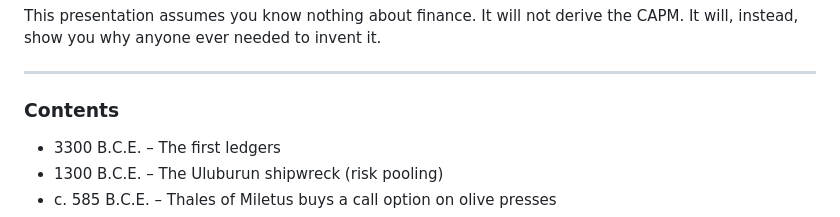
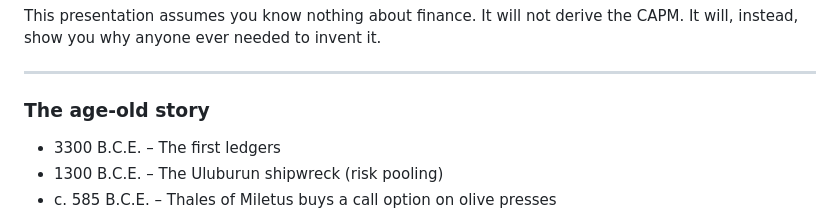
Before and after one commit to crina-pungulescu/quincunx, a Markdown page: README.md, the part around the change. Drawn GitHub-style.

```diff
--- a/README.md
+++ b/README.md
@@ -30,7 +30,7 @@ This presentation assumes you know nothing about finance. It will not derive the
 
 ---
 
-### Contents
+### The age-old story
 
 - 3300 B.C.E. – The first ledgers
 - 1300 B.C.E. – The Uluburun shipwreck (risk pooling)
```
